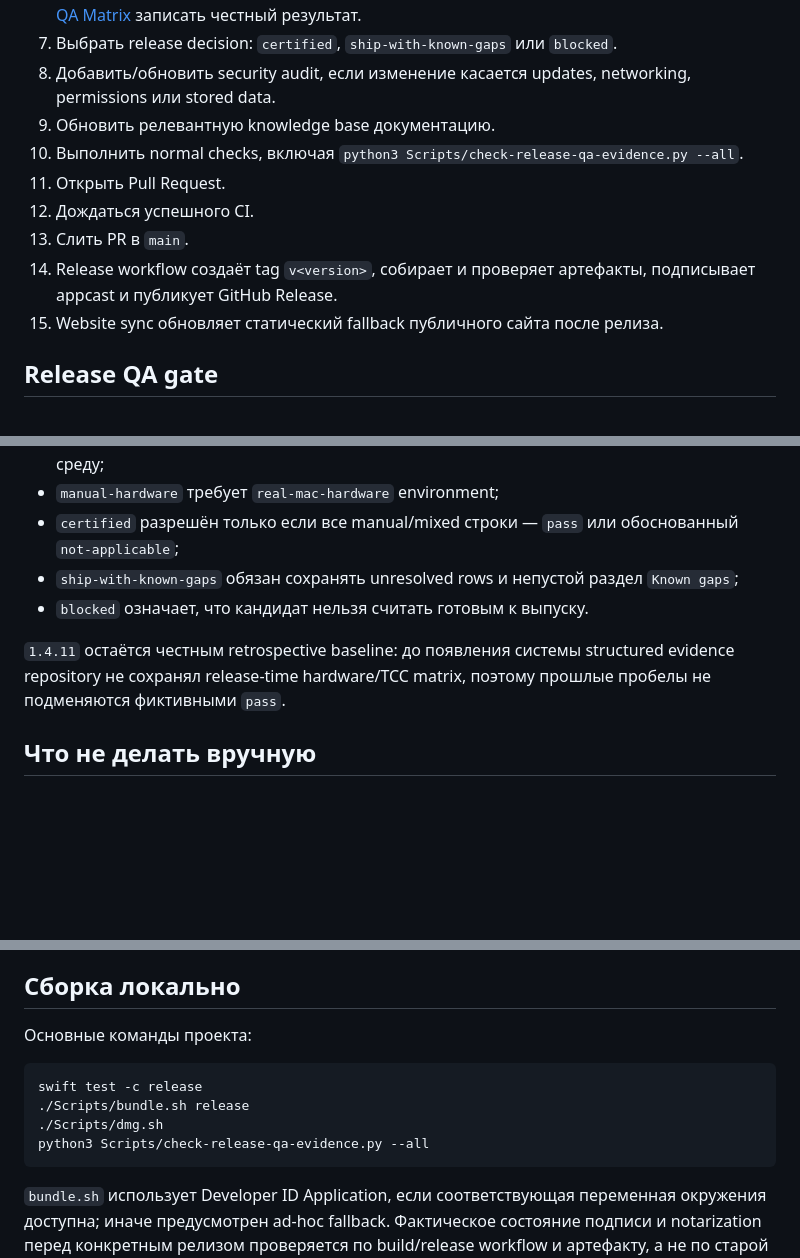
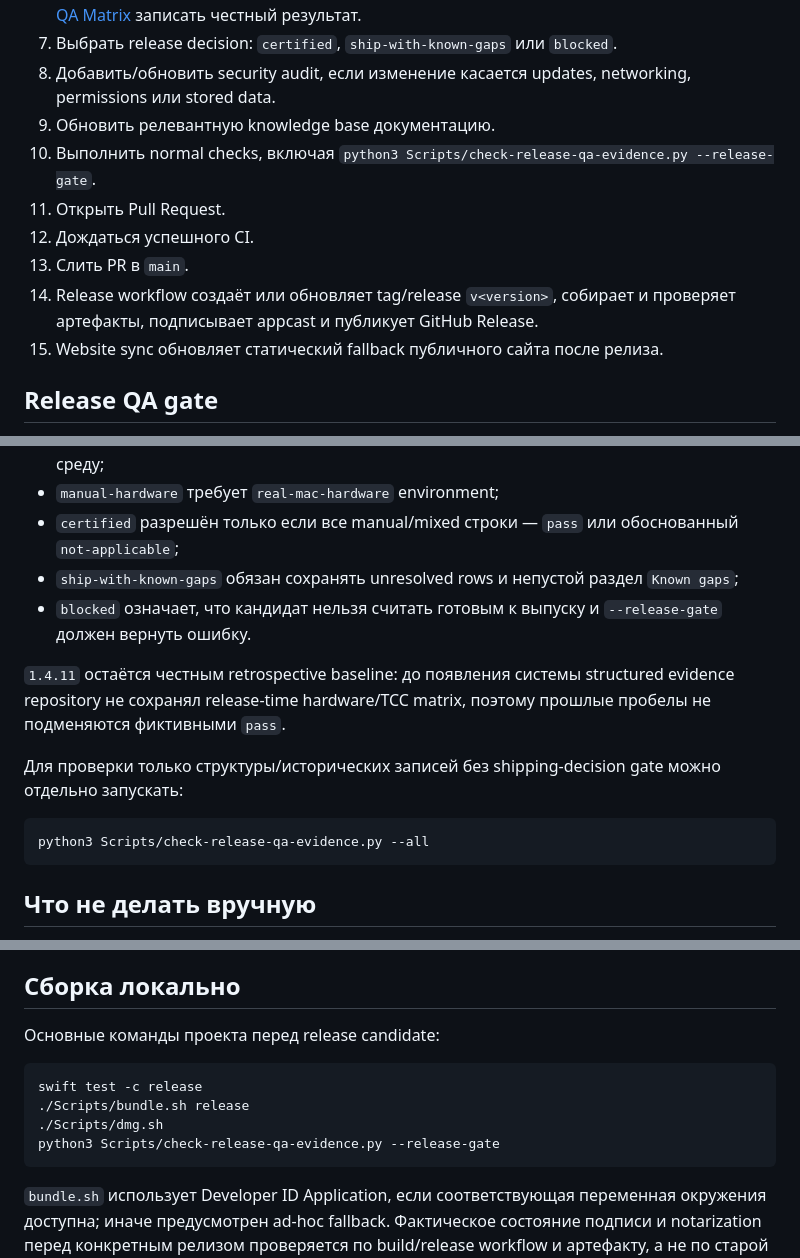
Before and after one commit to TumanovNV/impuls, a Markdown page: knowledge-base/05-release/release-process.md, 3 parts joined by grey strips. Drawn GitHub-style; blank space fills up the shorter version.

Commit message:
docs: use release QA shipping gate in release process

````diff
--- a/knowledge-base/05-release/release-process.md
+++ b/knowledge-base/05-release/release-process.md
@@ -38,11 +38,11 @@ knowledge-base/13-qa/release-evidence/x.y.z.md
 7. Выбрать release decision: `certified`, `ship-with-known-gaps` или `blocked`.
 8. Добавить/обновить security audit, если изменение касается updates, networking, permissions или stored data.
 9. Обновить релевантную knowledge base документацию.
-10. Выполнить normal checks, включая `python3 Scripts/check-release-qa-evidence.py --all`.
+10. Выполнить normal checks, включая `python3 Scripts/check-release-qa-evidence.py --release-gate`.
 11. Открыть Pull Request.
 12. Дождаться успешного CI.
 13. Слить PR в `main`.
-14. Release workflow создаёт tag `v<version>`, собирает и проверяет артефакты, подписывает appcast и публикует GitHub Release.
+14. Release workflow создаёт или обновляет tag/release `v<version>`, собирает и проверяет артефакты, подписывает appcast и публикует GitHub Release.
 15. Website sync обновляет статический fallback публичного сайта после релиза.
 
 ## Release QA gate
@@ -58,9 +58,15 @@ knowledge-base/13-qa/release-evidence/x.y.z.md
 - `manual-hardware` требует `real-mac-hardware` environment;
 - `certified` разрешён только если все manual/mixed строки — `pass` или обоснованный `not-applicable`;
 - `ship-with-known-gaps` обязан сохранять unresolved rows и непустой раздел `Known gaps`;
-- `blocked` означает, что кандидат нельзя считать готовым к выпуску.
+- `blocked` означает, что кандидат нельзя считать готовым к выпуску и `--release-gate` должен вернуть ошибку.
 
 `1.4.11` остаётся честным retrospective baseline: до появления системы structured evidence repository не сохранял release-time hardware/TCC matrix, поэтому прошлые пробелы не подменяются фиктивными `pass`.
+
+Для проверки только структуры/исторических записей без shipping-decision gate можно отдельно запускать:
+
+```bash
+python3 Scripts/check-release-qa-evidence.py --all
+```
 
 ## Что не делать вручную
 
@@ -75,13 +81,13 @@ knowledge-base/13-qa/release-evidence/x.y.z.md
 
 ## Сборка локально
 
-Основные команды проекта:
+Основные команды проекта перед release candidate:
 
 ```bash
 swift test -c release
 ./Scripts/bundle.sh release
 ./Scripts/dmg.sh
-python3 Scripts/check-release-qa-evidence.py --all
+python3 Scripts/check-release-qa-evidence.py --release-gate
 ```
 
 `bundle.sh` использует Developer ID Application, если соответствующая переменная окружения доступна; иначе предусмотрен ad-hoc fallback. Фактическое состояние подписи и notarization перед конкретным релизом проверяется по build/release workflow и артефакту, а не по старой документации.
````
